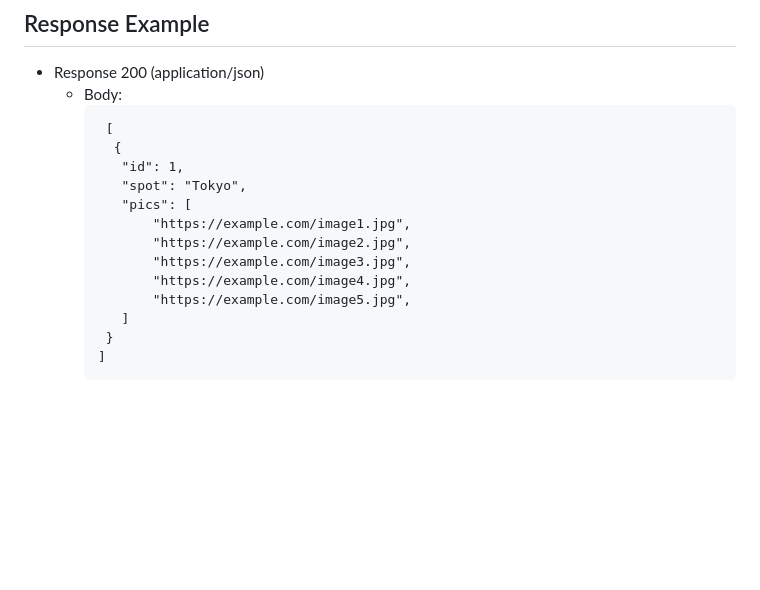
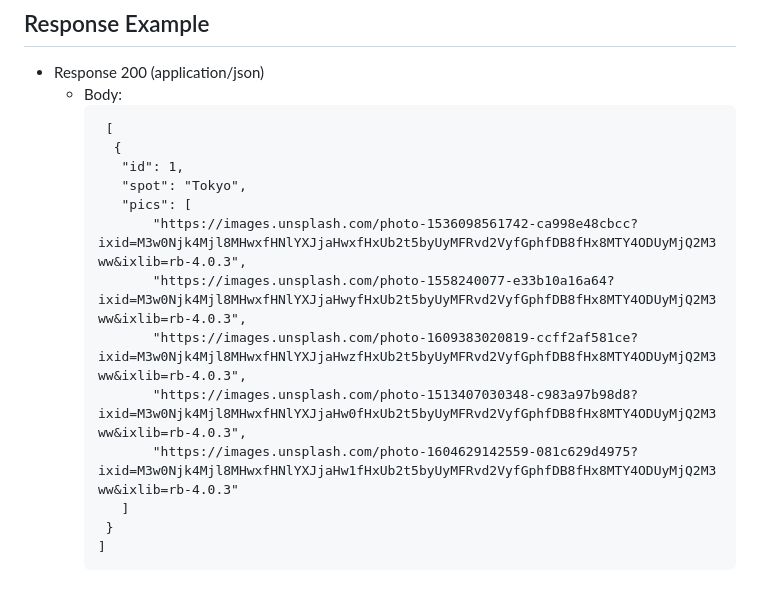
Before and after one commit to m213-skytree2023/TravelRecommend, a Markdown page: APItemplate.md, the part around the change printed below. Rendered like a GitHub page; blank space fills up the shorter version.

```diff
--- a/APItemplate.md
+++ b/APItemplate.md
@@ -81,11 +81,11 @@ https://api.example.com/v1
           "id": 1,
           "spot": "Tokyo",
           "pics": [
-              "https://example.com/image1.jpg",
-              "https://example.com/image2.jpg",
-              "https://example.com/image3.jpg",
-              "https://example.com/image4.jpg",
-              "https://example.com/image5.jpg",
+              "https://images.unsplash.com/photo-1536098561742-ca998e48cbcc?ixid=M3w0Njk4Mjl8MHwxfHNlYXJjaHwxfHxUb2t5byUyMFRvd2VyfGphfDB8fHx8MTY4ODUyMjQ2M3ww&ixlib=rb-4.0.3",
+              "https://images.unsplash.com/photo-1558240077-e33b10a16a64?ixid=M3w0Njk4Mjl8MHwxfHNlYXJjaHwyfHxUb2t5byUyMFRvd2VyfGphfDB8fHx8MTY4ODUyMjQ2M3ww&ixlib=rb-4.0.3",
+              "https://images.unsplash.com/photo-1609383020819-ccff2af581ce?ixid=M3w0Njk4Mjl8MHwxfHNlYXJjaHwzfHxUb2t5byUyMFRvd2VyfGphfDB8fHx8MTY4ODUyMjQ2M3ww&ixlib=rb-4.0.3",
+              "https://images.unsplash.com/photo-1513407030348-c983a97b98d8?ixid=M3w0Njk4Mjl8MHwxfHNlYXJjaHw0fHxUb2t5byUyMFRvd2VyfGphfDB8fHx8MTY4ODUyMjQ2M3ww&ixlib=rb-4.0.3",
+              "https://images.unsplash.com/photo-1604629142559-081c629d4975?ixid=M3w0Njk4Mjl8MHwxfHNlYXJjaHw1fHxUb2t5byUyMFRvd2VyfGphfDB8fHx8MTY4ODUyMjQ2M3ww&ixlib=rb-4.0.3"
           ]
         }
        ]
```
Also changed, not shown: other parts of APItemplate.md (+1 -1 lines).
